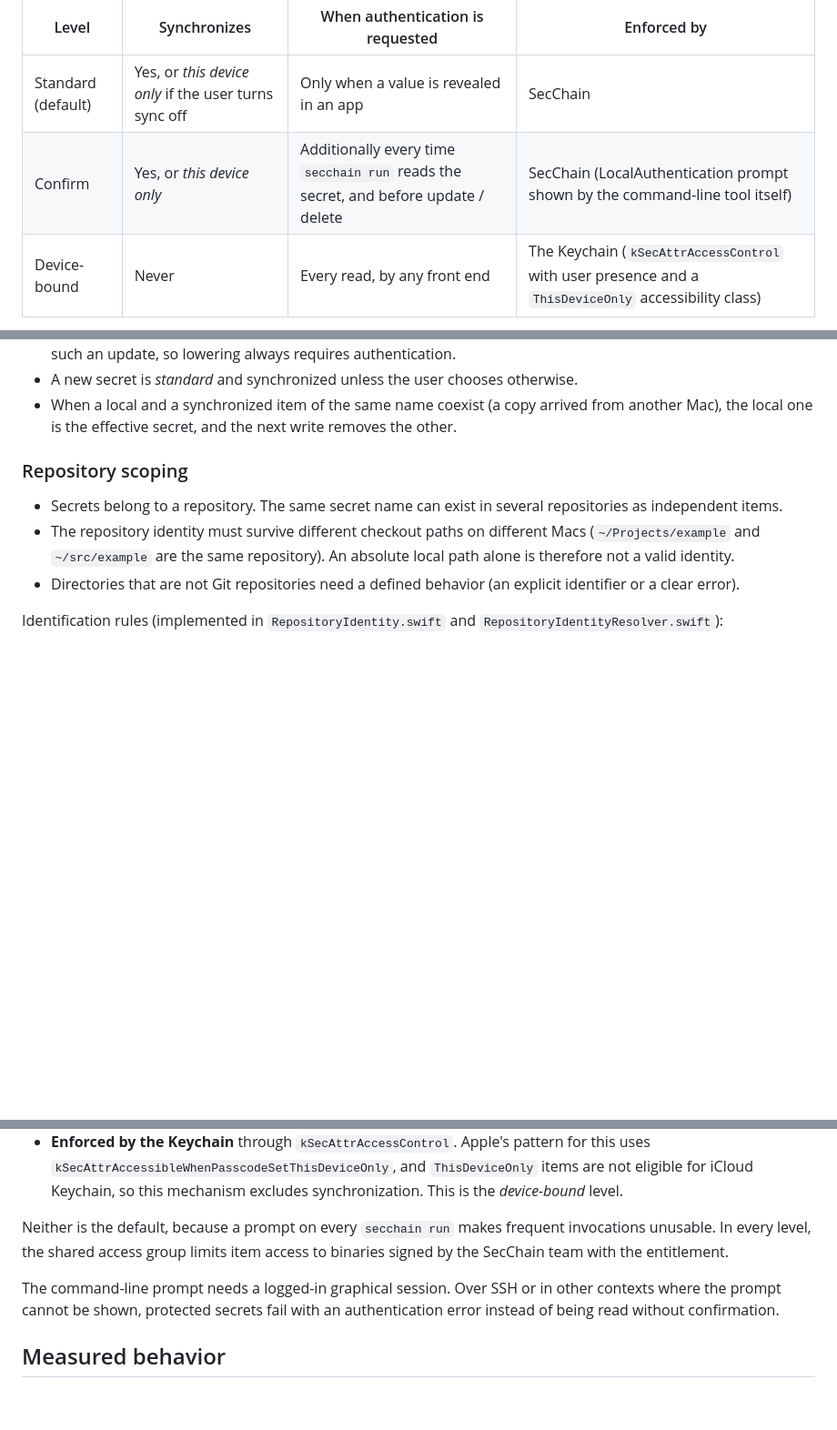
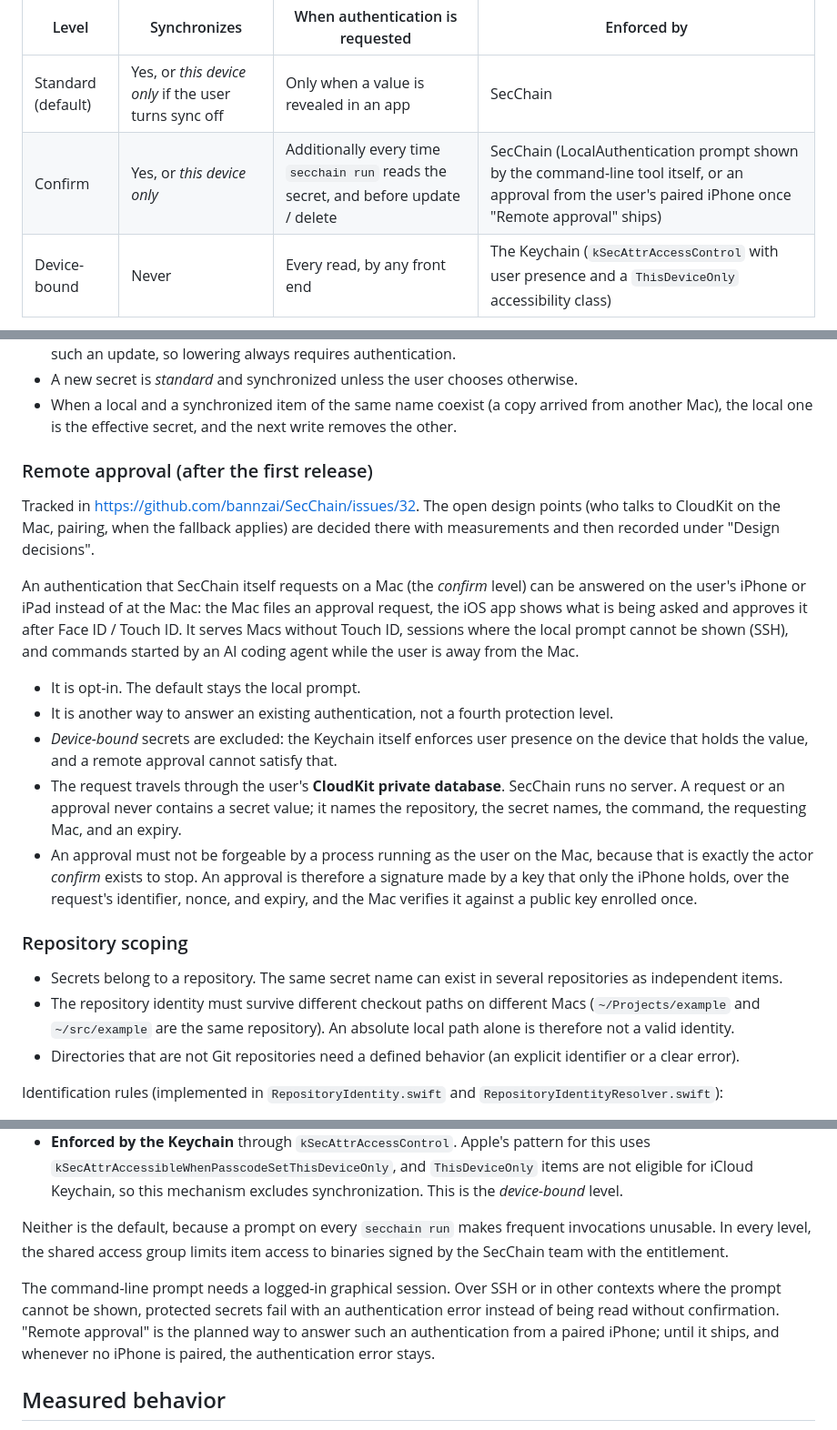
Before and after one commit to bannzai/SecChain, a Markdown page: documents/PROJECT.md, 3 parts joined by grey strips. Shown at 91% size. Drawn GitHub-style; blank space fills up the shorter version.

Commit message:
docs: 遠隔承認 (iPhone での認証の承認) を要件に追加する
issue #32 の方針を documents/PROJECT.md に反映する。CloudKit の private database は承認依頼の受け渡しだけに使い Secret の値は通さないこと、opt-in であること、device-bound は対象外であること、承認は iPhone だけが持つ鍵の署名にして Mac 上のプロセスから偽造できないようにすることを書く。未決の設計点は issue #32 で検証してから Design decisions に記録する。

```diff
--- a/documents/PROJECT.md
+++ b/documents/PROJECT.md
@@ -36,7 +36,7 @@ User authentication (Touch ID, Apple Watch, or the login password) is opt-in per
 | Level | Synchronizes | When authentication is requested | Enforced by |
 | --- | --- | --- | --- |
 | Standard (default) | Yes, or *this device only* if the user turns sync off | Only when a value is revealed in an app | SecChain |
-| Confirm | Yes, or *this device only* | Additionally every time `secchain run` reads the secret, and before update / delete | SecChain (LocalAuthentication prompt shown by the command-line tool itself) |
+| Confirm | Yes, or *this device only* | Additionally every time `secchain run` reads the secret, and before update / delete | SecChain (LocalAuthentication prompt shown by the command-line tool itself, or an approval from the user's paired iPhone once "Remote approval" ships) |
 | Device-bound | Never | Every read, by any front end | The Keychain (`kSecAttrAccessControl` with user presence and a `ThisDeviceOnly` accessibility class) |
 
 - *Confirm* exists because `secchain run -- env` would otherwise let any process running as the user, including an AI coding agent, print every secret without the user noticing.
@@ -46,6 +46,18 @@ User authentication (Touch ID, Apple Watch, or the login password) is opt-in per
 - Updating or deleting a secret that is not *standard* authenticates first. Every way of lowering a level goes through such an update, so lowering always requires authentication.
 - A new secret is *standard* and synchronized unless the user chooses otherwise.
 - When a local and a synchronized item of the same name coexist (a copy arrived from another Mac), the local one is the effective secret, and the next write removes the other.
+
+### Remote approval (after the first release)
+
+Tracked in https://github.com/bannzai/SecChain/issues/32. The open design points (who talks to CloudKit on the Mac, pairing, when the fallback applies) are decided there with measurements and then recorded under "Design decisions".
+
+An authentication that SecChain itself requests on a Mac (the *confirm* level) can be answered on the user's iPhone or iPad instead of at the Mac: the Mac files an approval request, the iOS app shows what is being asked and approves it after Face ID / Touch ID. It serves Macs without Touch ID, sessions where the local prompt cannot be shown (SSH), and commands started by an AI coding agent while the user is away from the Mac.
+
+- It is opt-in. The default stays the local prompt.
+- It is another way to answer an existing authentication, not a fourth protection level.
+- *Device-bound* secrets are excluded: the Keychain itself enforces user presence on the device that holds the value, and a remote approval cannot satisfy that.
+- The request travels through the user's **CloudKit private database**. SecChain runs no server. A request or an approval never contains a secret value; it names the repository, the secret names, the command, the requesting Mac, and an expiry.
+- An approval must not be forgeable by a process running as the user on the Mac, because that is exactly the actor *confirm* exists to stop. An approval is therefore a signature made by a key that only the iPhone holds, over the request's identifier, nonce, and expiry, and the Mac verifies it against a public key enrolled once.
 
 ### Repository scoping
 
@@ -170,7 +184,7 @@ Authentication can be requested in two different places, and SecChain offers bot
 
 Neither is the default, because a prompt on every `secchain run` makes frequent invocations unusable. In every level, the shared access group limits item access to binaries signed by the SecChain team with the entitlement.
 
-The command-line prompt needs a logged-in graphical session. Over SSH or in other contexts where the prompt cannot be shown, protected secrets fail with an authentication error instead of being read without confirmation.
+The command-line prompt needs a logged-in graphical session. Over SSH or in other contexts where the prompt cannot be shown, protected secrets fail with an authentication error instead of being read without confirmation. "Remote approval" is the planned way to answer such an authentication from a paired iPhone; until it ships, and whenever no iPhone is paired, the authentication error stays.
 
 ## Measured behavior
 
```
Also changed, not shown: other parts of documents/PROJECT.md (+2 -0 lines).
